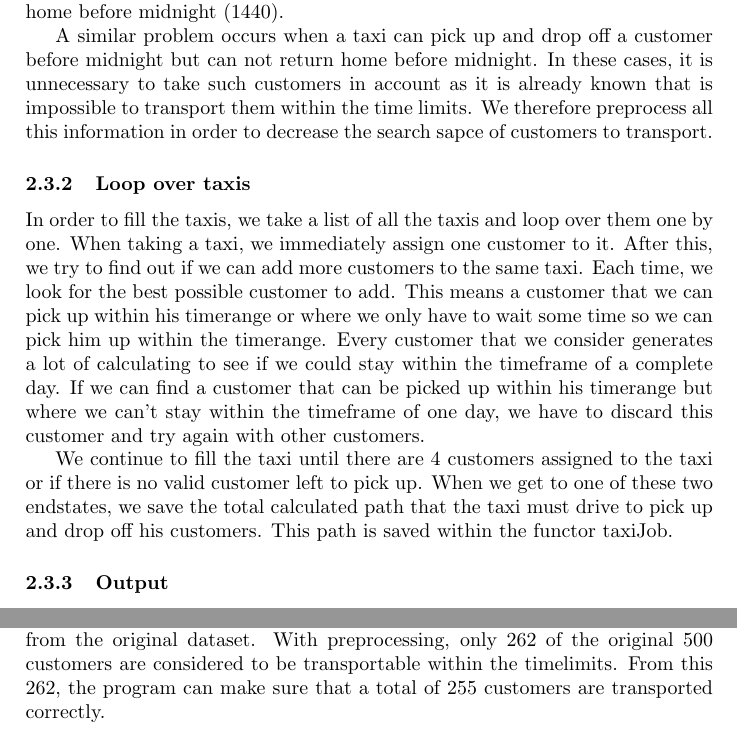
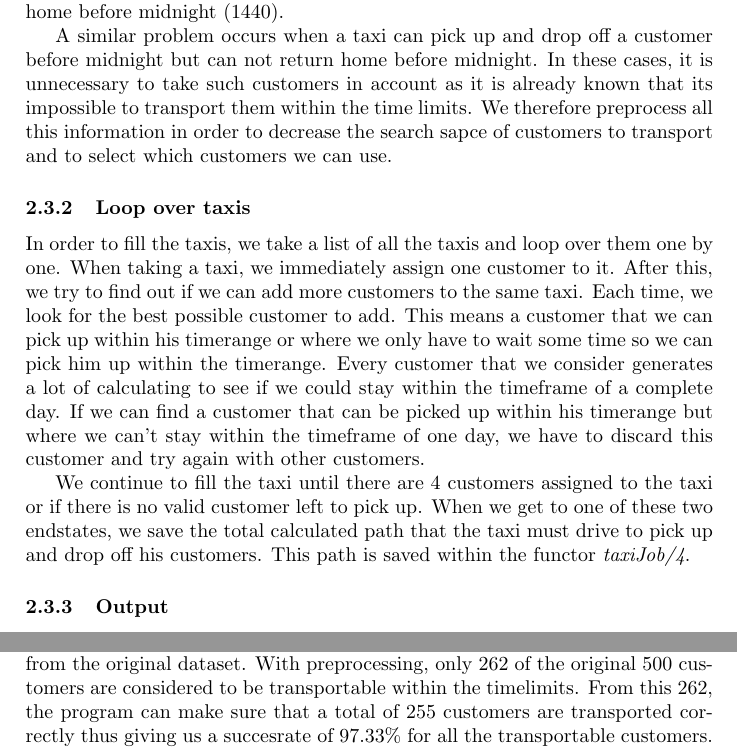
Before and after one commit to jeroenheymans/PrologProjectCabDriver, a LaTeX document (report.tex): two parts of pages 3 and 4 of 4, joined at a grey line, cut so that both start at the same text. Compiled offline with pdfLaTeX.

Commit message:
Fixed small spellingmistakes

```diff
--- a/report.tex
+++ b/report.tex
@@ -4,7 +4,7 @@
 \usepackage{amsmath}
 \usepackage{amsfonts}
 \usepackage{amssymb}
-\author{Jeroen Heymans}
+\author{Jeroen Heymans, rolnr. 90055}
 \title{Declarative Programming project: Taxi Company}
 \begin{document}
 \maketitle
@@ -62,13 +62,13 @@ The overall program is a sequence of the following parts: preprocess, loop over
 
 In order to increase performance of the program, we try at first to decrease the size of the dataset on which we operate. In the dataset, we have customers and their preferred range of time of picking up. There are however customers where the range of time for picking up is not good enough. For example, a customer that wants to be picked up between 1200 and 1300 can not be transported if the distance to his destination is 250. It is impossible for a taxi to pick the customer up on time and drop him off at such a time that the taxi can return home before midnight (1440).
 
-A similar problem occurs when a taxi can pick up and drop off a customer before midnight but can not return home before midnight. In these cases, it is unnecessary to take such customers in account as it is already known that is impossible to transport them within the time limits. We therefore preprocess all this information in order to decrease the search sapce of customers to transport.
+A similar problem occurs when a taxi can pick up and drop off a customer before midnight but can not return home before midnight. In these cases, it is unnecessary to take such customers in account as it is already known that its impossible to transport them within the time limits. We therefore preprocess all this information in order to decrease the search sapce of customers to transport and to select which customers we can use.
 
 \subsubsection{Loop over taxis}
 
 In order to fill the taxis, we take a list of all the taxis and loop over them one by one. When taking a taxi, we immediately assign one customer to it. After this, we try to find out if we can add more customers to the same taxi. Each time, we look for the best possible customer to add. This means a customer that we can pick up within his timerange or where we only have to wait some time so we can pick him up within the timerange. Every customer that we consider generates a lot of calculating to see if we could stay within the timeframe of a complete day. If we can find a customer that can be picked up within his timerange but where we can't stay within the timeframe of one day, we have to discard this customer and try again with other customers.
 
-We continue to fill the taxi until there are 4 customers assigned to the taxi or if there is no valid customer left to pick up. When we get to one of these two endstates, we save the total calculated path that the taxi must drive to pick up and drop off his customers. This path is saved within the functor taxiJob.
+We continue to fill the taxi until there are 4 customers assigned to the taxi or if there is no valid customer left to pick up. When we get to one of these two endstates, we save the total calculated path that the taxi must drive to pick up and drop off his customers. This path is saved within the functor \textit{taxiJob/4}.
 
 \subsubsection{Output}
 
@@ -89,6 +89,6 @@ Dropping off customer #6
 \end{quote}
 
 \subsection{The final result}
-The program almost generates a result where all the customers are transported from the original dataset. With preprocessing, only 262 of the original 500 customers are considered to be transportable within the timelimits. From this 262, the program can make sure that a total of 255 customers are transported correctly.
+The program almost generates a result where all the customers are transported from the original dataset. With preprocessing, only 262 of the original 500 customers are considered to be transportable within the timelimits. From this 262, the program can make sure that a total of 255 customers are transported correctly thus giving us a succesrate of 97.33\% for all the transportable customers.
 
 \end{document}
```
Also changed, not shown: report.pdf, report.tex (4 more changed lines), 1 other file.
